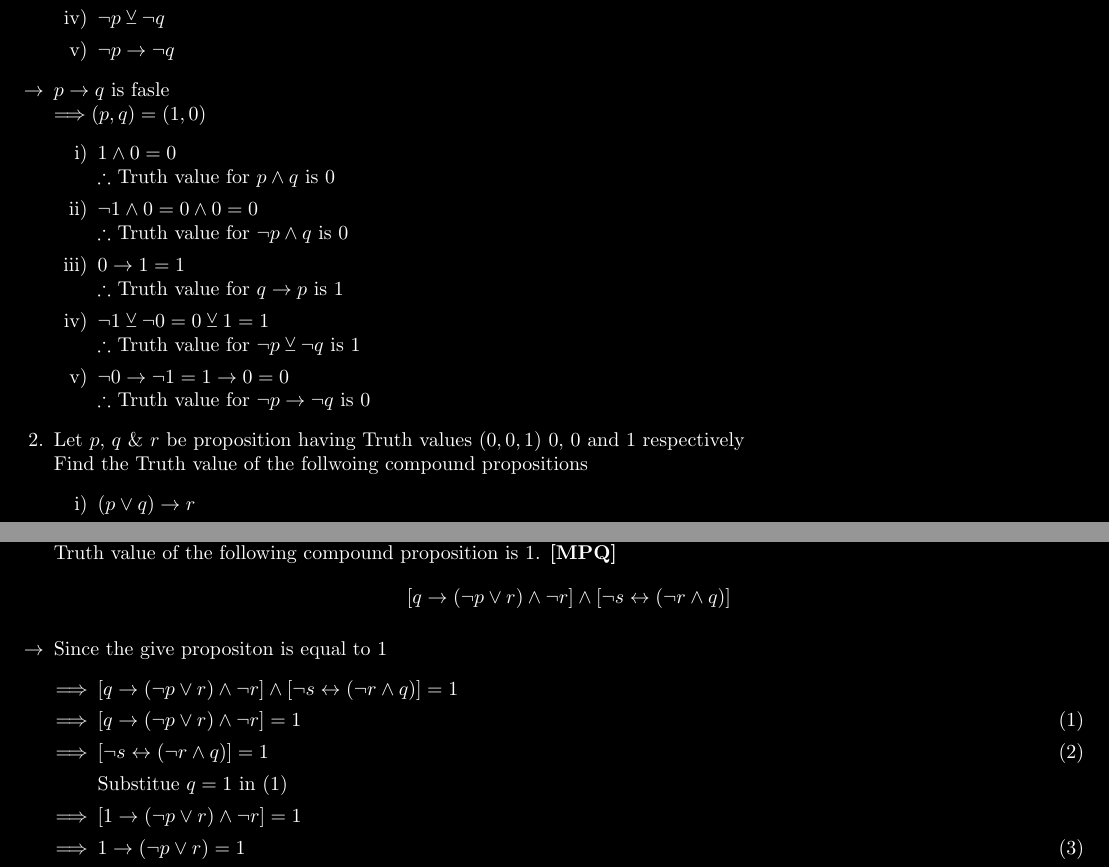
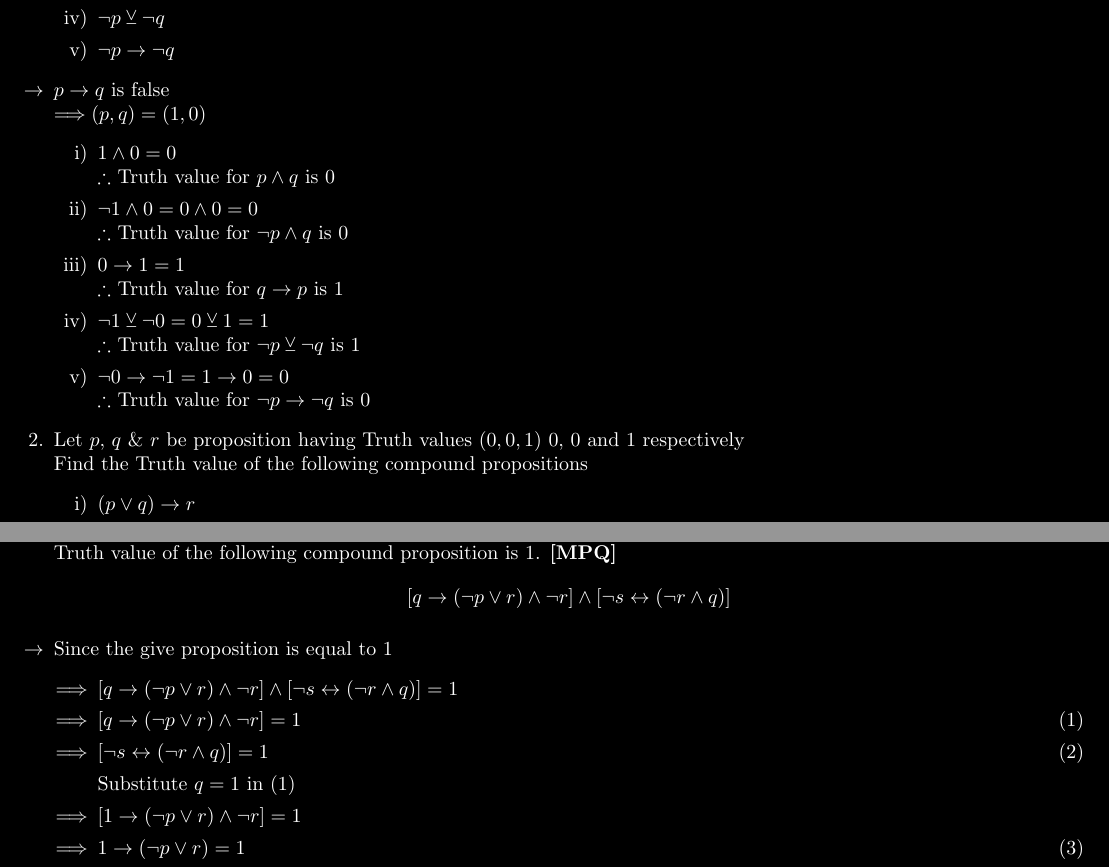
Before and after one commit to koku17/vtu_notes_archive, a LaTeX document (2/4/DMS/qb/Module 1.tex): two parts of pages 2 and 3 of 3, joined at a grey line, cut so that both start at the same text. Compiled offline with pdfLaTeX.

Commit message:
correct spellings

```diff
--- a/2/4/DMS/qb/Module 1.tex
+++ b/2/4/DMS/qb/Module 1.tex
@@ -29,7 +29,7 @@
 				\item $\neg p\veebar\neg q$
 				\item $\neg p\to\neg q$
 			\end{enumerate}
-		\answer $p\to q$ is fasle \\ $\Longrightarrow (p,q)=(1,0)$
+		\answer $p\to q$ is false \\ $\Longrightarrow (p,q)=(1,0)$
 			\begin{enumerate}[label=\roman*) ]
 				\item $1\land0=0$ \\ $\therefore$ Truth value for $p\land q$ is 0
 				\item $\neg1\land0=0\land0=0$ \\ $\therefore$ Truth value for $\neg p\land q$ is
@@ -41,7 +41,7 @@
 					is 0
 			\end{enumerate}
 		\item Let $p$, $q$ \& $r$ be proposition having Truth values $(0,0,1)$ 0, 0 and 1 respectively
-			\\ Find the Truth value of the follwoing compound propositions
+			\\ Find the Truth value of the following compound propositions
 			\begin{enumerate}[label=\roman*) ]
 				\item $(p\lor q)\to r$
 				\item $(p\land q)\land r$
@@ -98,13 +98,13 @@
 			$p$, $r$ and $s$ for which Truth value of the following compound proposition is 1.
 			\textbf{[MPQ]}
 			$$[q\to(\neg p\lor r)\land\neg r]\land[\neg s\leftrightarrow(\neg r\land q)]$$
-		\answer Since the give propositon is equal to 1
+		\answer Since the give proposition is equal to 1
 			\begin{itemize}[label=$\Longrightarrow$ ]
 				\item $[q\to(\neg p\lor r)\land\neg r]
 					\land[\neg s\leftrightarrow(\neg r\land q)]=1$
 				\item $[q\to(\neg p\lor r)\land\neg r]=1$ \hfill (1)
 				\item $[\neg s\leftrightarrow(\neg r\land q)]=1$ \hfill (2)
-				\item [] Substitue $q=1$ in (1)
+				\item [] Substitute $q=1$ in (1)
 				\item $[1\to(\neg p\lor r)\land\neg r]=1$
 				\item $1\to(\neg p\lor r)=1$ \hfill (3)
 				\item $\neg r=1$ \hfill (4)
```
Also changed, not shown: 2/4/ADA/Module 2.tex (+1 -1 lines), 2/4/ADA/Syllabus.tex (+1 -1 lines), 2/4/DMS/Module 1.tex (+1 -1 lines).
